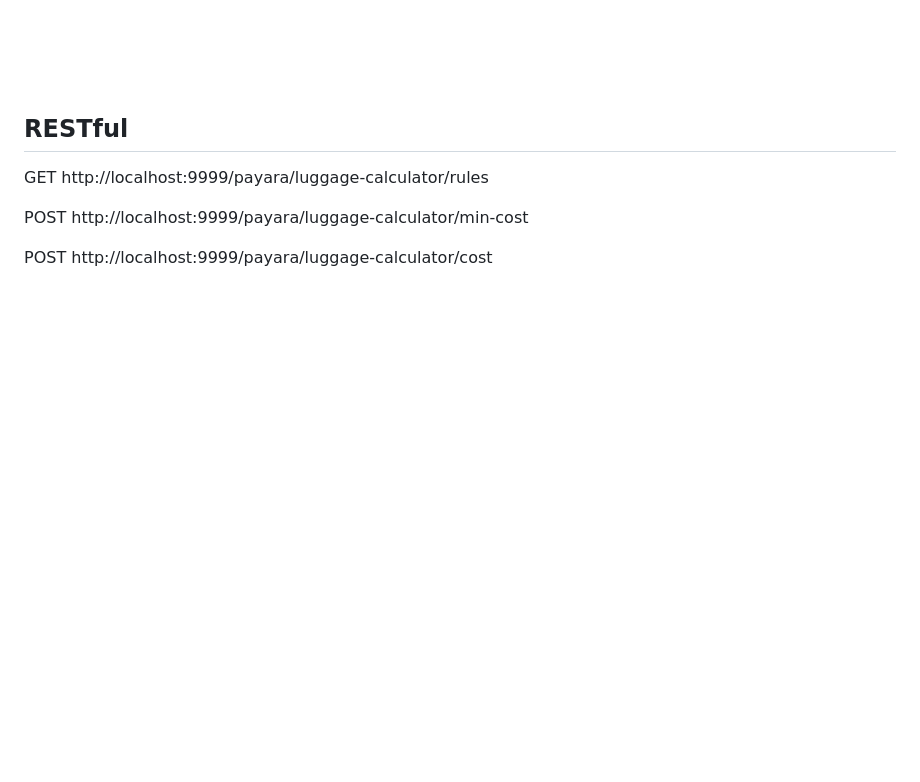
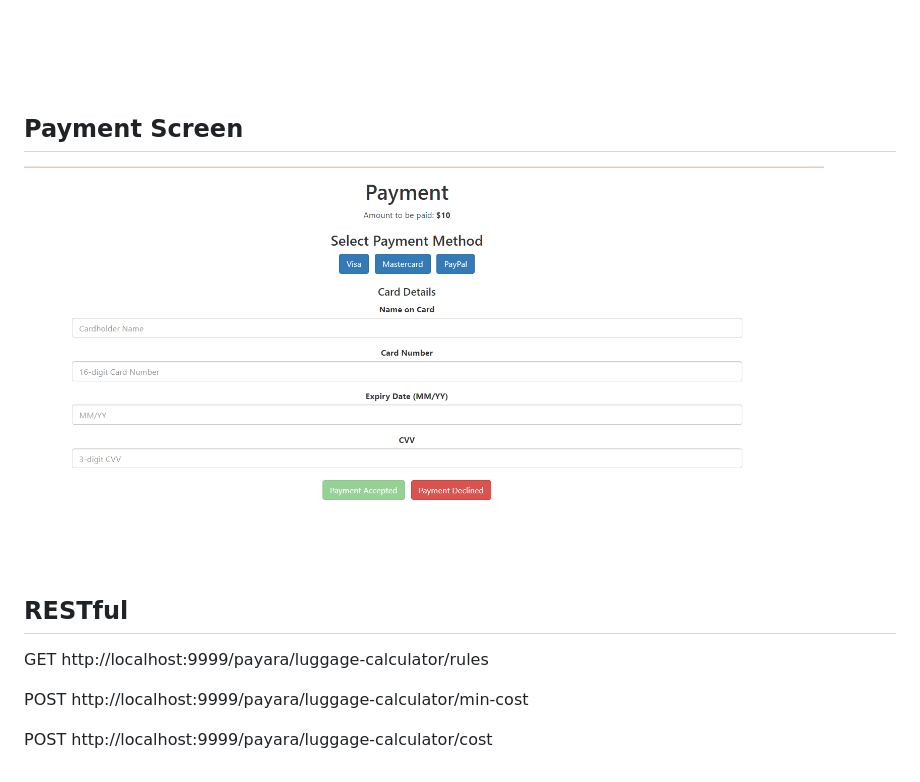
Before and after one commit to CharlieSwires/payara-test, a Markdown page: README.md, the part around the change. GitHub-like rendering; pictures changed too: PaymentScreen.png (added); blank space fills up the shorter version.

```diff
--- a/README.md
+++ b/README.md
@@ -41,6 +41,11 @@ Baggage Ticket
 
 <img src="https://raw.githubusercontent.com/CharlieSwires/payara-test/master/BaggageTicketScreen3.jpg" width="800" height="800" alt="PayaraTestScreen3" title="PayaraTestScreen3"/>
 
+Payment Screen
+--------------
+
+<img src="https://raw.githubusercontent.com/CharlieSwires/payara-test/master/PaymentScreen.png" width="800" height="800" alt="PaymentScreen" title="PaymentScreen"/>
+
 
 
 RESTful
```
